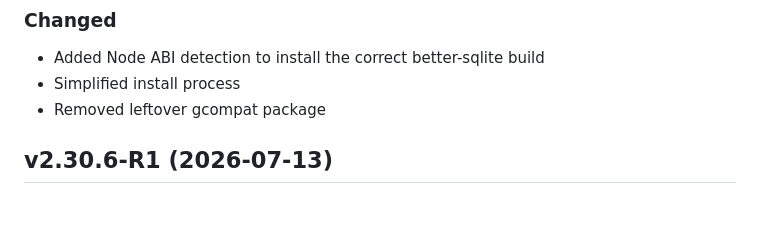
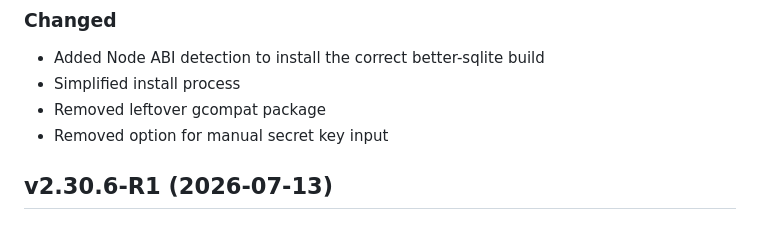
Before and after one commit to DCx91/ha-addons, a Markdown page: aiostreams/CHANGELOG.md, the part around the change. GitHub-like rendering.

```diff
--- a/aiostreams/CHANGELOG.md
+++ b/aiostreams/CHANGELOG.md
@@ -6,6 +6,7 @@
 - Added Node ABI detection to install the correct better-sqlite build
 - Simplified install process
 - Removed leftover gcompat package
+- Removed option for manual secret key input
 
 ## v2.30.6-R1 (2026-07-13)
 
```
